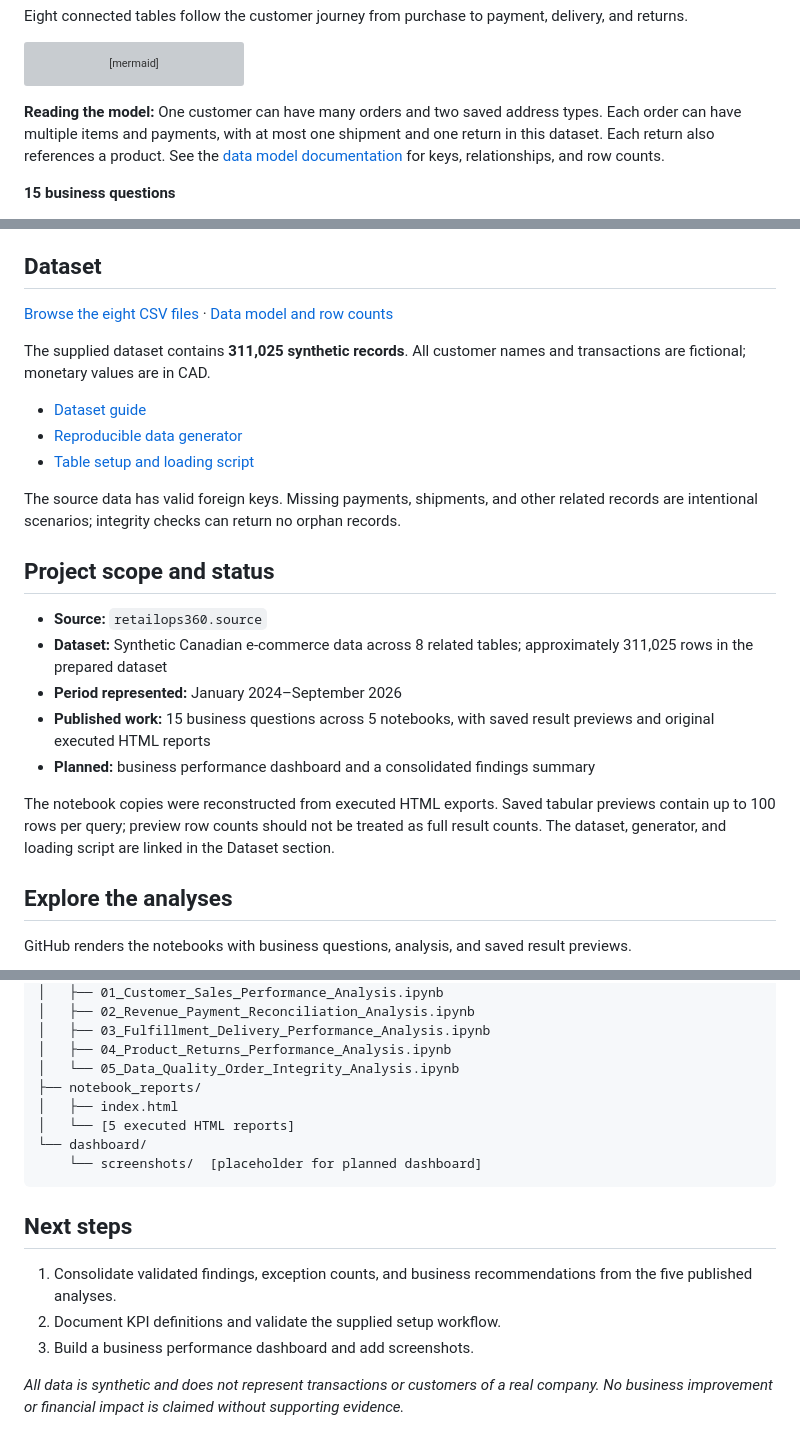
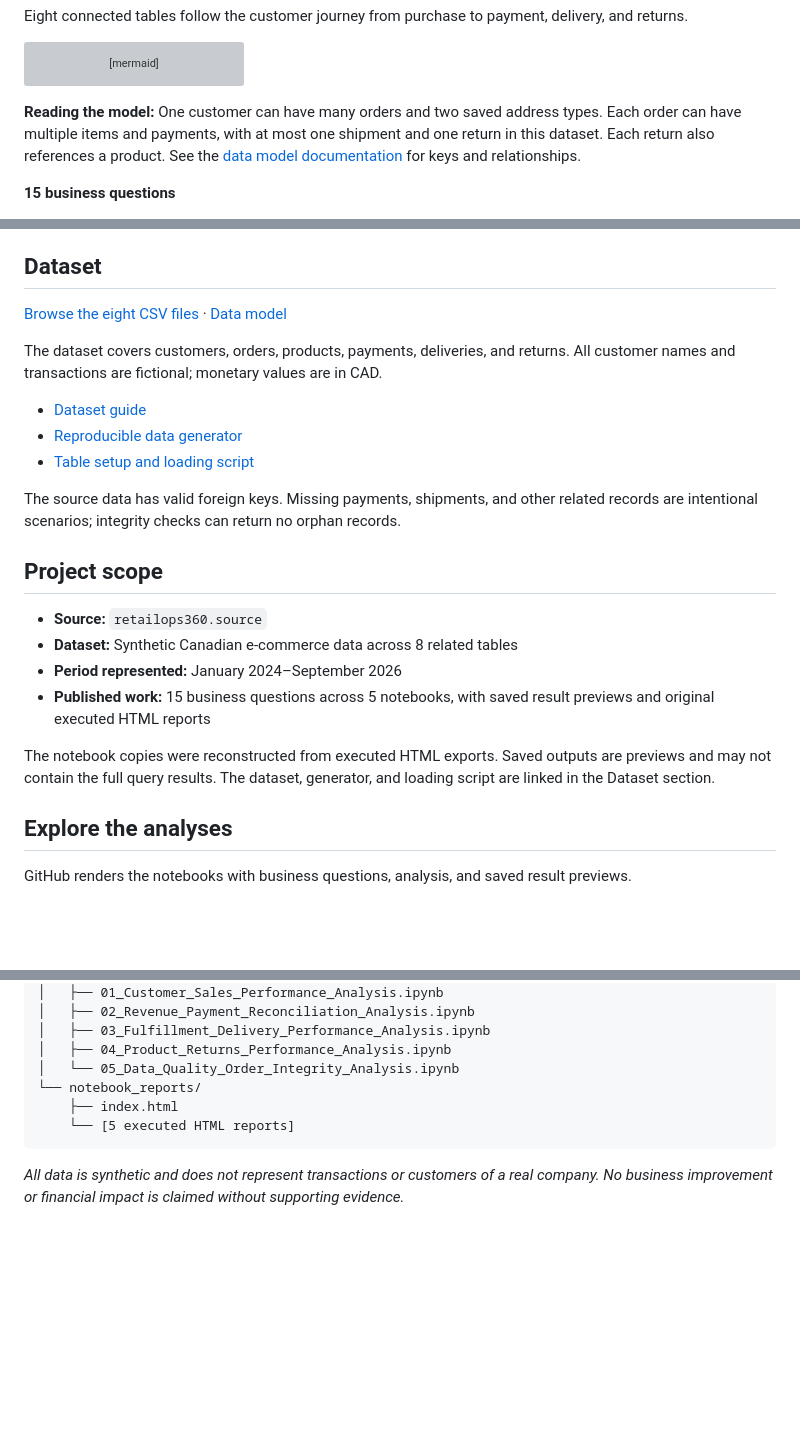
Before and after one commit to Dapinder-BI/RetailOps360-SQL-Analytics, a Markdown page: README.md, 3 parts joined by grey strips. GitHub-like rendering; blank space fills up the shorter version; grey boxes are pictures that could not be loaded.

Commit message:
docs: present finished project without dataset counts or phase labels

````diff
--- a/README.md
+++ b/README.md
@@ -54,7 +54,7 @@ flowchart LR
     class PAY,S,R operation;
 ```
 
-**Reading the model:** One customer can have many orders and two saved address types. Each order can have multiple items and payments, with at most one shipment and one return in this dataset. Each return also references a product. See the [data model documentation](data_model/DATA_MODEL.md) for keys, relationships, and row counts.
+**Reading the model:** One customer can have many orders and two saved address types. Each order can have multiple items and payments, with at most one shipment and one return in this dataset. Each return also references a product. See the [data model documentation](data_model/DATA_MODEL.md) for keys and relationships.
 
 **15 business questions**
 
@@ -76,9 +76,9 @@ flowchart LR
 
 ## Dataset
 
-[Browse the eight CSV files](data/) · [Data model and row counts](data_model/DATA_MODEL.md)
+[Browse the eight CSV files](data/) · [Data model](data_model/DATA_MODEL.md)
 
-The supplied dataset contains **311,025 synthetic records**. All customer names and transactions are fictional; monetary values are in CAD.
+The dataset covers customers, orders, products, payments, deliveries, and returns. All customer names and transactions are fictional; monetary values are in CAD.
 
 - [Dataset guide](data/README.md)
 - [Reproducible data generator](scripts/generate.py)
@@ -86,15 +86,14 @@ The supplied dataset contains **311,025 synthetic records**. All customer names
 
 The source data has valid foreign keys. Missing payments, shipments, and other related records are intentional scenarios; integrity checks can return no orphan records.
 
-## Project scope and status
+## Project scope
 
 - **Source:** `retailops360.source`
-- **Dataset:** Synthetic Canadian e-commerce data across 8 related tables; approximately 311,025 rows in the prepared dataset
+- **Dataset:** Synthetic Canadian e-commerce data across 8 related tables
 - **Period represented:** January 2024–September 2026
 - **Published work:** 15 business questions across 5 notebooks, with saved result previews and original executed HTML reports
-- **Planned:** business performance dashboard and a consolidated findings summary
 
-The notebook copies were reconstructed from executed HTML exports. Saved tabular previews contain up to 100 rows per query; preview row counts should not be treated as full result counts. The dataset, generator, and loading script are linked in the Dataset section.
+The notebook copies were reconstructed from executed HTML exports. Saved outputs are previews and may not contain the full query results. The dataset, generator, and loading script are linked in the Dataset section.
 
 ## Explore the analyses
 
@@ -139,17 +138,9 @@ RetailOps360/
 │   ├── 03_Fulfillment_Delivery_Performance_Analysis.ipynb
 │   ├── 04_Product_Returns_Performance_Analysis.ipynb
 │   └── 05_Data_Quality_Order_Integrity_Analysis.ipynb
-├── notebook_reports/
-│   ├── index.html
-│   └── [5 executed HTML reports]
-└── dashboard/
-    └── screenshots/  [placeholder for planned dashboard]
+└── notebook_reports/
+    ├── index.html
+    └── [5 executed HTML reports]
 ```
 
-## Next steps
-
-1. Consolidate validated findings, exception counts, and business recommendations from the five published analyses.
-2. Document KPI definitions and validate the supplied setup workflow.
-3. Build a business performance dashboard and add screenshots.
-
 _All data is synthetic and does not represent transactions or customers of a real company. No business improvement or financial impact is claimed without supporting evidence._
````
